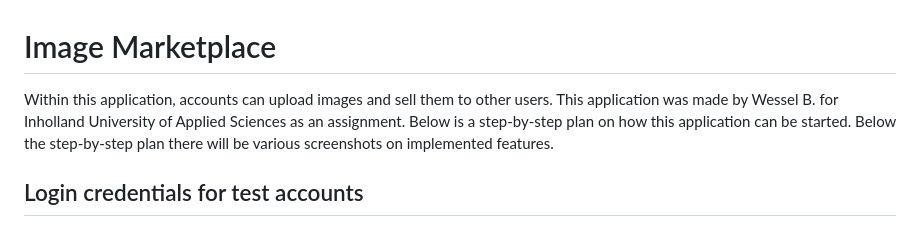
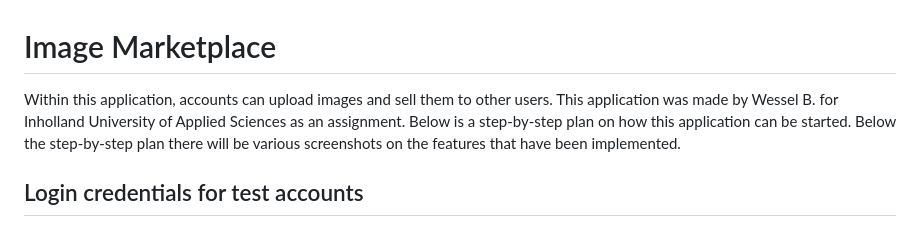
Before and after one commit to WesselB1234/ImageMarketplace, a Markdown page: README.md, the part around the change. Rendered like a GitHub page.

Commit message:
Improve clarity in README description
Updated description for clarity on implemented features.

```diff
--- a/README.md
+++ b/README.md
@@ -1,6 +1,6 @@
 # Image Marketplace
 Within this application, accounts can upload images and sell them to other users.
-This application was made by Wessel B. for Inholland University of Applied Sciences as an assignment. Below is a step-by-step plan on how this application can be started. Below the step-by-step plan there will be various screenshots on implemented features.
+This application was made by Wessel B. for Inholland University of Applied Sciences as an assignment. Below is a step-by-step plan on how this application can be started. Below the step-by-step plan there will be various screenshots on the features that have been implemented.
 
 ## Login credentials for test accounts
 <ul>
```
